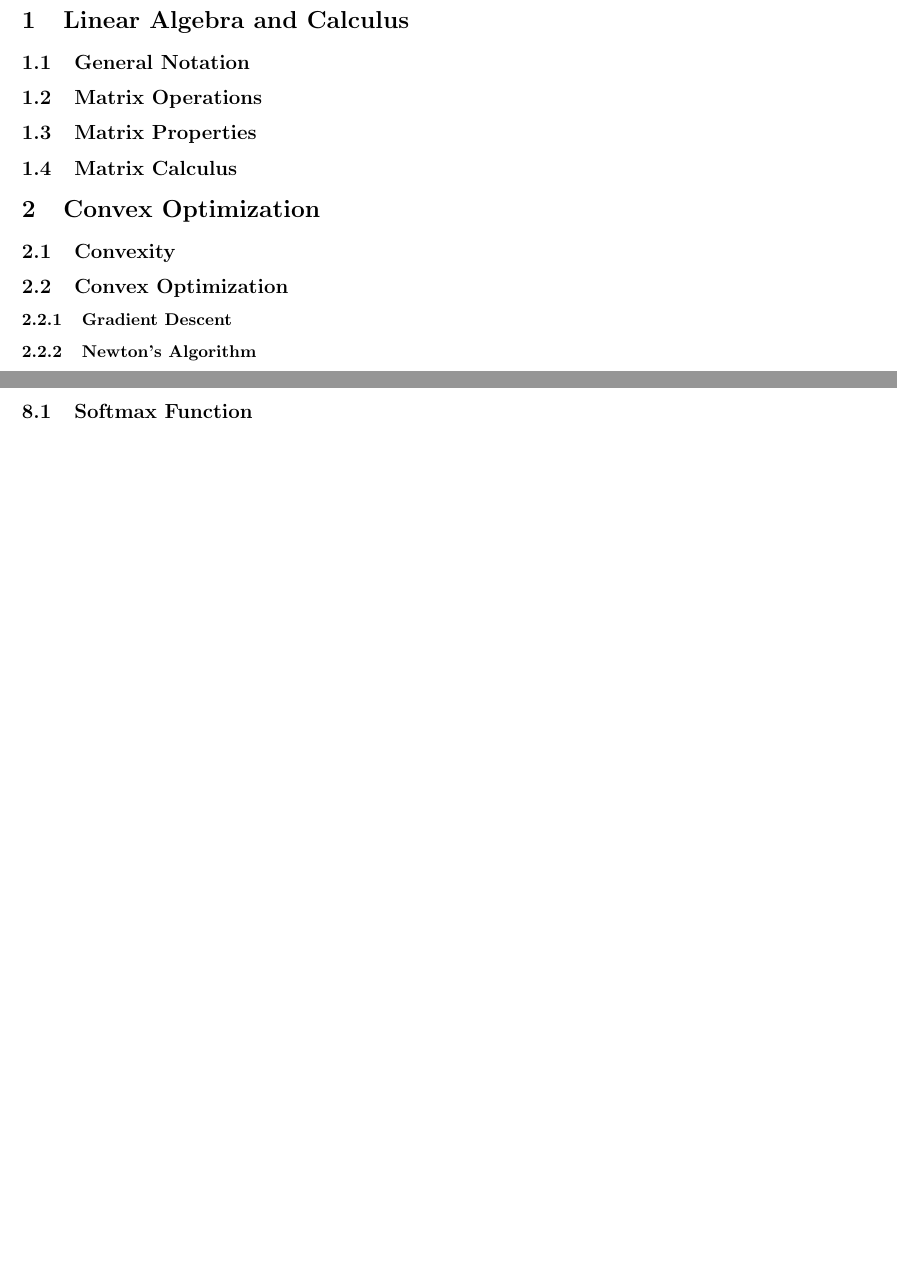
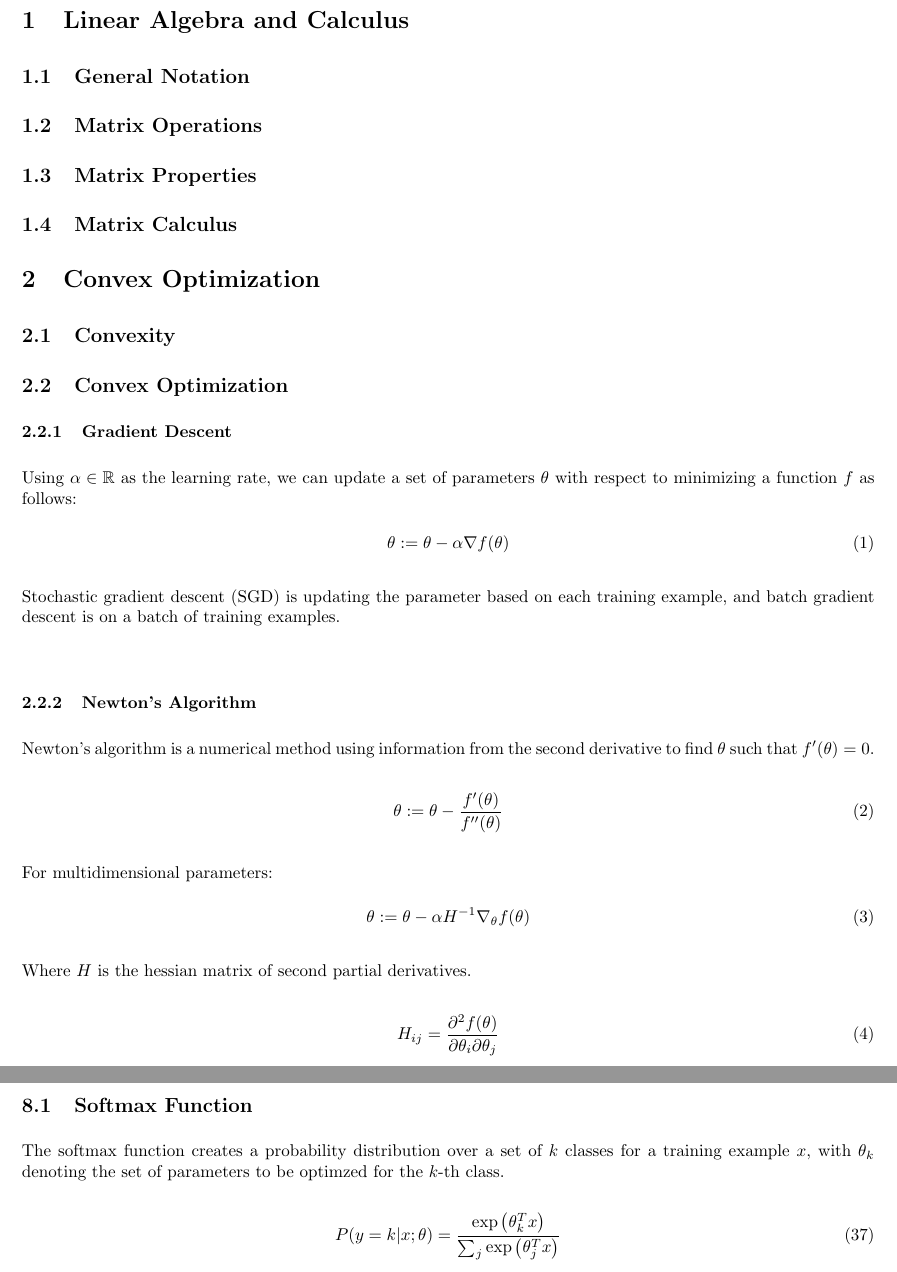
Before and after one commit to nextBillyonair/StudyGuide, a LaTeX document (study_guide.tex): two parts of pages 2 and 9 of 9 before the commit and two parts of pages 2 and 8 of 10 after it, joined at a grey line, cut so that both start at the same text, the shorter picture padded with empty space. Compiled offline with pdfLaTeX.

Commit message:
Start softmax

```diff
--- a/study_guide.tex
+++ b/study_guide.tex
@@ -105,7 +105,28 @@
 \subsection{Convexity}
 \subsection{Convex Optimization}
 \subsubsection{Gradient Descent}
+Using $\alpha \in \mathbb{R}$ as the learning rate, we can update a set of
+parameters $\theta$ with respect to minimizing a function $f$ as follows:
+\begin{equation}
+  \theta := \theta-\alpha\nabla f(\theta)
+\end{equation}
+Stochastic gradient descent (SGD) is updating the parameter based on each
+training example, and batch gradient descent is on a batch of training
+examples.
 \subsubsection{Newton's Algorithm}
+Newton's algorithm is a numerical method using information from the second
+derivative to find $\theta$ such that $f'(\theta)=0$.
+\begin{equation}
+  \theta := \theta-\frac{f'(\theta)}{f''(\theta)}
+\end{equation}
+For multidimensional parameters:
+\begin{equation}
+  \theta := \theta-\alpha H^{-1} \nabla_\theta f(\theta)
+\end{equation}
+Where $H$ is the hessian matrix of second partial derivatives.
+\begin{equation}
+  H_{ij} = \frac { \partial ^ { 2 } f ( \theta ) } { \partial \theta _ { i } \partial \theta _ { j } }
+\end{equation}
 \subsection{Lagrange Duality and KKT Conditions}
 %------------------------------------------------
 \section{Probability and Statistics}
@@ -397,6 +418,12 @@ A softmax regression, also called a multiclass logistic regression, is
 used to generalize logistic regression when there are more than 2 outcome
 classes.
 \subsection{Softmax Function}
+The softmax function creates a probability distribution over a set of $k$
+classes for a training example $x$, with $\theta_k$ denoting the set of
+parameters to be optimzed for the $k$-th class.
+\begin{equation}
+  P(y=k | x; \theta) = \frac{\exp \left(\theta_k^T x \right)}{\sum_j \exp \left( \theta_j^T x \right)}
+\end{equation}
 \subsection{MLE and Cost Function}
 \subsection{Gradient Descent}
 %------------------------------------------------
```
Also changed, not shown: study_guide.pdf.
